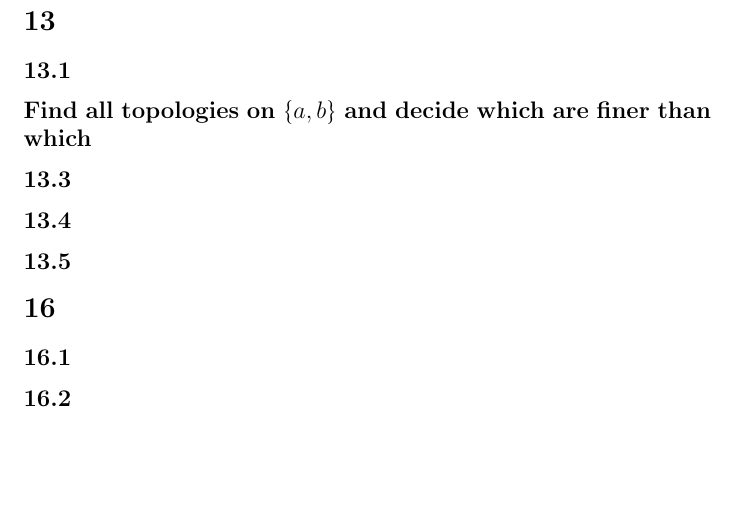
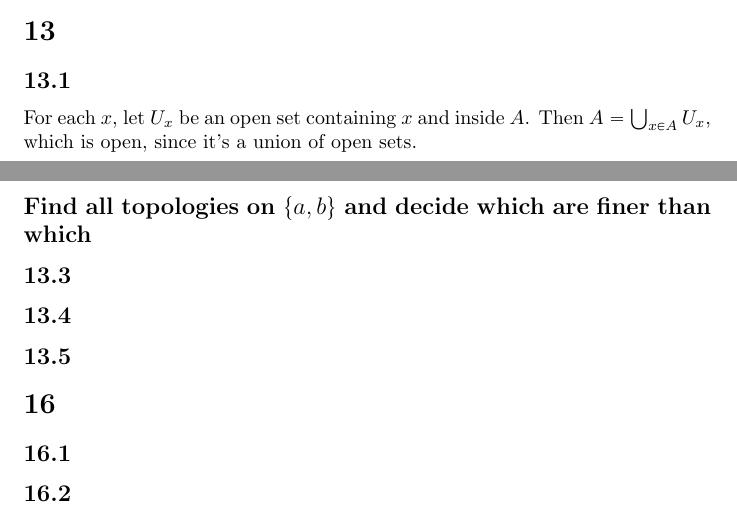
Before and after one commit to mkoconnor/Topology-Chapter-2, a LaTeX document (main.tex): part of page 2 of 2 before the commit and two parts of pages 1 and 2 of 2 after it, the two joined at a grey line, cut so that both start at the same text, the shorter picture padded with empty space. Compiled offline with pdfLaTeX.

Commit message:
solution

```diff
--- a/main.tex
+++ b/main.tex
@@ -29,7 +29,10 @@
 \maketitle
 \s{13}
 \ss{13.1}
+For each $x$, let $U_x$ be an open set containing $x$ and inside $A$.  Then $A =
+\bigcup_{x\in A}U_x$, which is open, since it's a union of open sets.
 \ss{Find all topologies on $\{a,b\}$ and decide which are finer than which}
+
 \ss{13.3}
 \ss{13.4}
 \ss{13.5}
```
